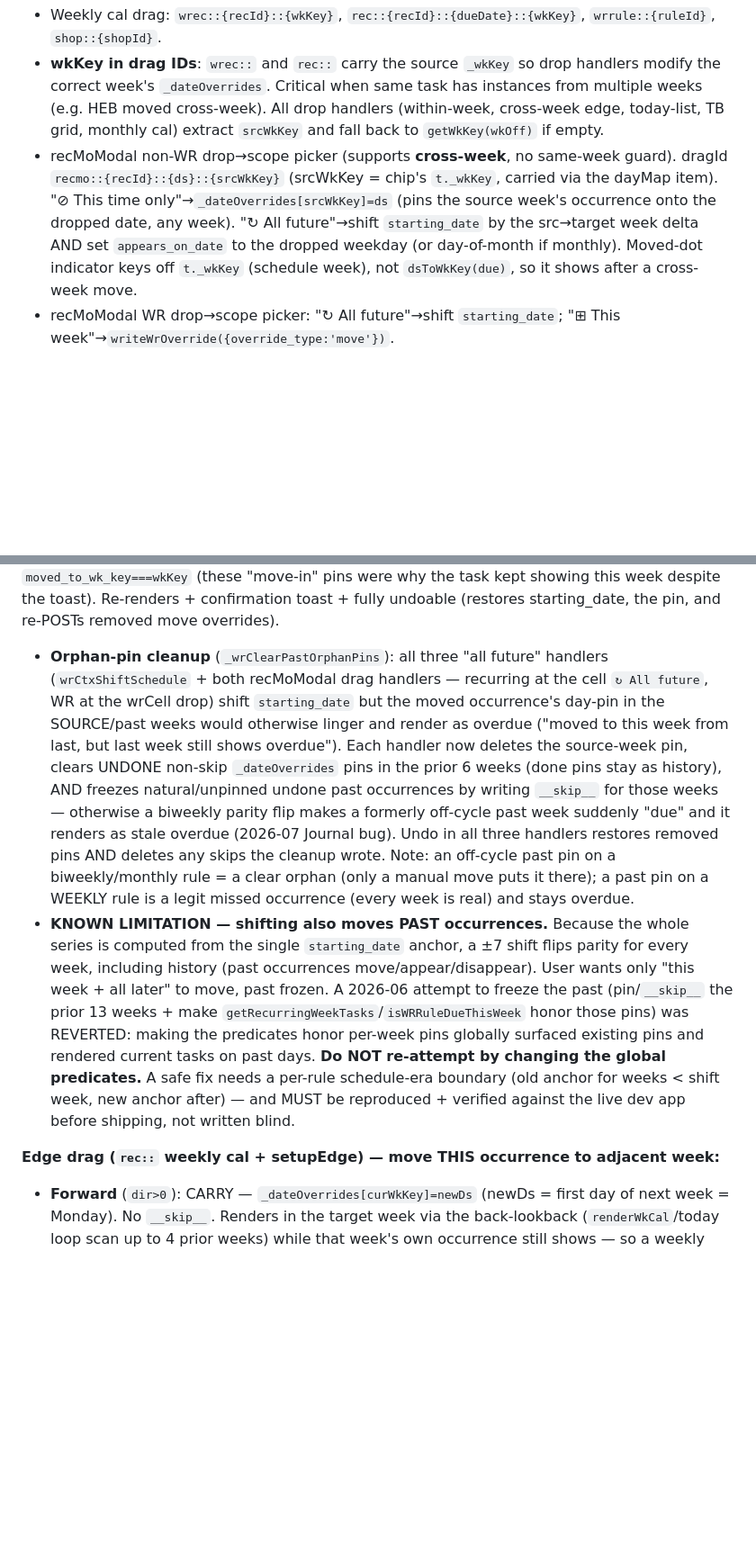
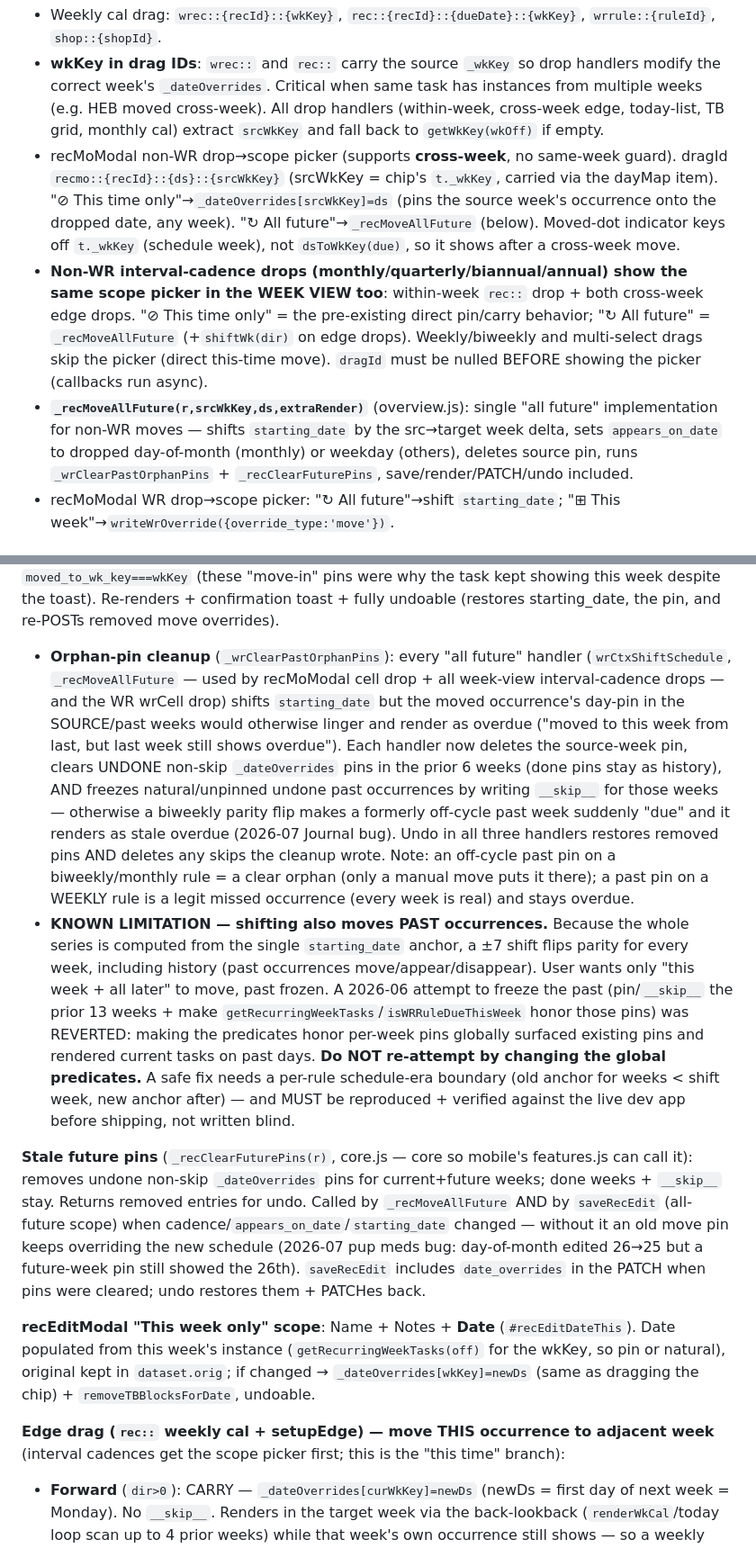
Before and after one commit to samc20-1764117/sams-dashboard, a Markdown page: rules/wr-system.md, 2 parts joined by grey strips. Shown at 90% size. Drawn GitHub-style; blank space fills up the shorter version.

Commit message:
Auto-commit [Jul 08 13:15]

```diff
--- a/rules/wr-system.md
+++ b/rules/wr-system.md
@@ -33,7 +33,9 @@ See `rules/tasks-ui.md` → "Task Types on Overview" for the full selection/drag
 **WR-specific drag/drop:**
 - Weekly cal drag: `wrec::{recId}::{wkKey}`, `rec::{recId}::{dueDate}::{wkKey}`, `wrrule::{ruleId}`, `shop::{shopId}`.
 - **wkKey in drag IDs**: `wrec::` and `rec::` carry the source `_wkKey` so drop handlers modify the correct week's `_dateOverrides`. Critical when same task has instances from multiple weeks (e.g. HEB moved cross-week). All drop handlers (within-week, cross-week edge, today-list, TB grid, monthly cal) extract `srcWkKey` and fall back to `getWkKey(wkOff)` if empty.
-- recMoModal non-WR drop→scope picker (supports **cross-week**, no same-week guard). dragId `recmo::{recId}::{ds}::{srcWkKey}` (srcWkKey = chip's `t._wkKey`, carried via the dayMap item). "⊘ This time only"→`_dateOverrides[srcWkKey]=ds` (pins the source week's occurrence onto the dropped date, any week). "↻ All future"→shift `starting_date` by the src→target week delta AND set `appears_on_date` to the dropped weekday (or day-of-month if monthly). Moved-dot indicator keys off `t._wkKey` (schedule week), not `dsToWkKey(due)`, so it shows after a cross-week move.
+- recMoModal non-WR drop→scope picker (supports **cross-week**, no same-week guard). dragId `recmo::{recId}::{ds}::{srcWkKey}` (srcWkKey = chip's `t._wkKey`, carried via the dayMap item). "⊘ This time only"→`_dateOverrides[srcWkKey]=ds` (pins the source week's occurrence onto the dropped date, any week). "↻ All future"→`_recMoveAllFuture` (below). Moved-dot indicator keys off `t._wkKey` (schedule week), not `dsToWkKey(due)`, so it shows after a cross-week move.
+- **Non-WR interval-cadence drops (monthly/quarterly/biannual/annual) show the same scope picker in the WEEK VIEW too**: within-week `rec::` drop + both cross-week edge drops. "⊘ This time only" = the pre-existing direct pin/carry behavior; "↻ All future" = `_recMoveAllFuture` (+`shiftWk(dir)` on edge drops). Weekly/biweekly and multi-select drags skip the picker (direct this-time move). `dragId` must be nulled BEFORE showing the picker (callbacks run async).
+- **`_recMoveAllFuture(r,srcWkKey,ds,extraRender)`** (overview.js): single "all future" implementation for non-WR moves — shifts `starting_date` by the src→target week delta, sets `appears_on_date` to dropped day-of-month (monthly) or weekday (others), deletes source pin, runs `_wrClearPastOrphanPins` + `_recClearFuturePins`, save/render/PATCH/undo included.
 - recMoModal WR drop→scope picker: "↻ All future"→shift `starting_date`; "⊞ This week"→`writeWrOverride({override_type:'move'})`.
 
 ## WR Recurring Rules System
@@ -89,10 +91,14 @@ See `rules/tasks-ui.md` → "Task Types on Overview" for the full selection/drag
 **Move prev/next week (this time)** (`_wrShiftAnchor`): one-time override only. Skips current week, pins to adjacent week via `_dateOverrides`. Does NOT shift `starting_date`. Conflict guard: if target week already has this task (naturally due, moved-in override, or non-skip `_dateOverrides`), shows toast "Already scheduled that week" and blocks.
 
 **Shift schedule (all future)** (`wrCtxShiftSchedule`): "All future → Next/Prev". Shifts `starting_date` by `delta` days (±7) — moves the next occurrence AND all future ones a week, correct for every interval cadence (biweekly = parity flip, monthly = day-of-month, quarterly = anchor week). ALSO clears anything pinning the rule to the CURRENT week so the shift is visible: deletes `_dateOverrides[wkKey]` and removes stale `move` overrides for the rule with `wk_key===wkKey` OR `moved_to_wk_key===wkKey` (these "move-in" pins were why the task kept showing this week despite the toast). Re-renders + confirmation toast + fully undoable (restores starting_date, the pin, and re-POSTs removed move overrides).
-- **Orphan-pin cleanup** (`_wrClearPastOrphanPins`): all three "all future" handlers (`wrCtxShiftSchedule` + both recMoModal drag handlers — recurring at the cell `↻ All future`, WR at the wrCell drop) shift `starting_date` but the moved occurrence's day-pin in the SOURCE/past weeks would otherwise linger and render as overdue ("moved to this week from last, but last week still shows overdue"). Each handler now deletes the source-week pin, clears UNDONE non-skip `_dateOverrides` pins in the prior 6 weeks (done pins stay as history), AND freezes natural/unpinned undone past occurrences by writing `__skip__` for those weeks — otherwise a biweekly parity flip makes a formerly off-cycle past week suddenly "due" and it renders as stale overdue (2026-07 Journal bug). Undo in all three handlers restores removed pins AND deletes any skips the cleanup wrote. Note: an off-cycle past pin on a biweekly/monthly rule = a clear orphan (only a manual move puts it there); a past pin on a WEEKLY rule is a legit missed occurrence (every week is real) and stays overdue.
+- **Orphan-pin cleanup** (`_wrClearPastOrphanPins`): every "all future" handler (`wrCtxShiftSchedule`, `_recMoveAllFuture` — used by recMoModal cell drop + all week-view interval-cadence drops — and the WR wrCell drop) shifts `starting_date` but the moved occurrence's day-pin in the SOURCE/past weeks would otherwise linger and render as overdue ("moved to this week from last, but last week still shows overdue"). Each handler now deletes the source-week pin, clears UNDONE non-skip `_dateOverrides` pins in the prior 6 weeks (done pins stay as history), AND freezes natural/unpinned undone past occurrences by writing `__skip__` for those weeks — otherwise a biweekly parity flip makes a formerly off-cycle past week suddenly "due" and it renders as stale overdue (2026-07 Journal bug). Undo in all three handlers restores removed pins AND deletes any skips the cleanup wrote. Note: an off-cycle past pin on a biweekly/monthly rule = a clear orphan (only a manual move puts it there); a past pin on a WEEKLY rule is a legit missed occurrence (every week is real) and stays overdue.
 - **KNOWN LIMITATION — shifting also moves PAST occurrences.** Because the whole series is computed from the single `starting_date` anchor, a ±7 shift flips parity for every week, including history (past occurrences move/appear/disappear). User wants only "this week + all later" to move, past frozen. A 2026-06 attempt to freeze the past (pin/`__skip__` the prior 13 weeks + make `getRecurringWeekTasks`/`isWRRuleDueThisWeek` honor those pins) was REVERTED: making the predicates honor per-week pins globally surfaced existing pins and rendered current tasks on past days. **Do NOT re-attempt by changing the global predicates.** A safe fix needs a per-rule schedule-era boundary (old anchor for weeks < shift week, new anchor after) — and MUST be reproduced + verified against the live dev app before shipping, not written blind.
 
-**Edge drag (`rec::` weekly cal + setupEdge) — move THIS occurrence to adjacent week:**
+**Stale future pins** (`_recClearFuturePins(r)`, core.js — core so mobile's features.js can call it): removes undone non-skip `_dateOverrides` pins for current+future weeks; done weeks + `__skip__` stay. Returns removed entries for undo. Called by `_recMoveAllFuture` AND by `saveRecEdit` (all-future scope) when cadence/`appears_on_date`/`starting_date` changed — without it an old move pin keeps overriding the new schedule (2026-07 pup meds bug: day-of-month edited 26→25 but a future-week pin still showed the 26th). `saveRecEdit` includes `date_overrides` in the PATCH when pins were cleared; undo restores them + PATCHes back.
+
+**recEditModal "This week only" scope**: Name + Notes + **Date** (`#recEditDateThis`). Date populated from this week's instance (`getRecurringWeekTasks(off)` for the wkKey, so pin or natural), original kept in `dataset.orig`; if changed → `_dateOverrides[wkKey]=newDs` (same as dragging the chip) + `removeTBBlocksForDate`, undoable.
+
+**Edge drag (`rec::` weekly cal + setupEdge) — move THIS occurrence to adjacent week** (interval cadences get the scope picker first; this is the "this time" branch):
 - **Forward** (`dir>0`): CARRY — `_dateOverrides[curWkKey]=newDs` (newDs = first day of next week = Monday). No `__skip__`. Renders in the target week via the back-lookback (`renderWkCal`/today loop scan up to 4 prior weeks) while that week's own occurrence still shows — so a weekly task appears in BOTH weeks (e.g. HEB carried to next Monday + next-week Sunday HEB). `_normOvs` preserves forward (out-of-week, value>week) carries. Stays OUT of the skipped-this-week list (tracks `__skip__` only).
 - **Backward** (`dir<0`): `_dateOverrides[curWkKey]='__skip__'` + `_dateOverrides[getWkKey(targetWkOff)]=newDs` (in-week pin in the earlier target week) — the back-lookback can't reach a later source key from an earlier view, so carry won't render. (Backward moves therefore still appear in the skipped list.)
 - Does NOT shift `starting_date` (that's the separate "move all future" gesture). Undo snapshots whole `_dateOverrides`. PATCHes `date_overrides` only.
```
